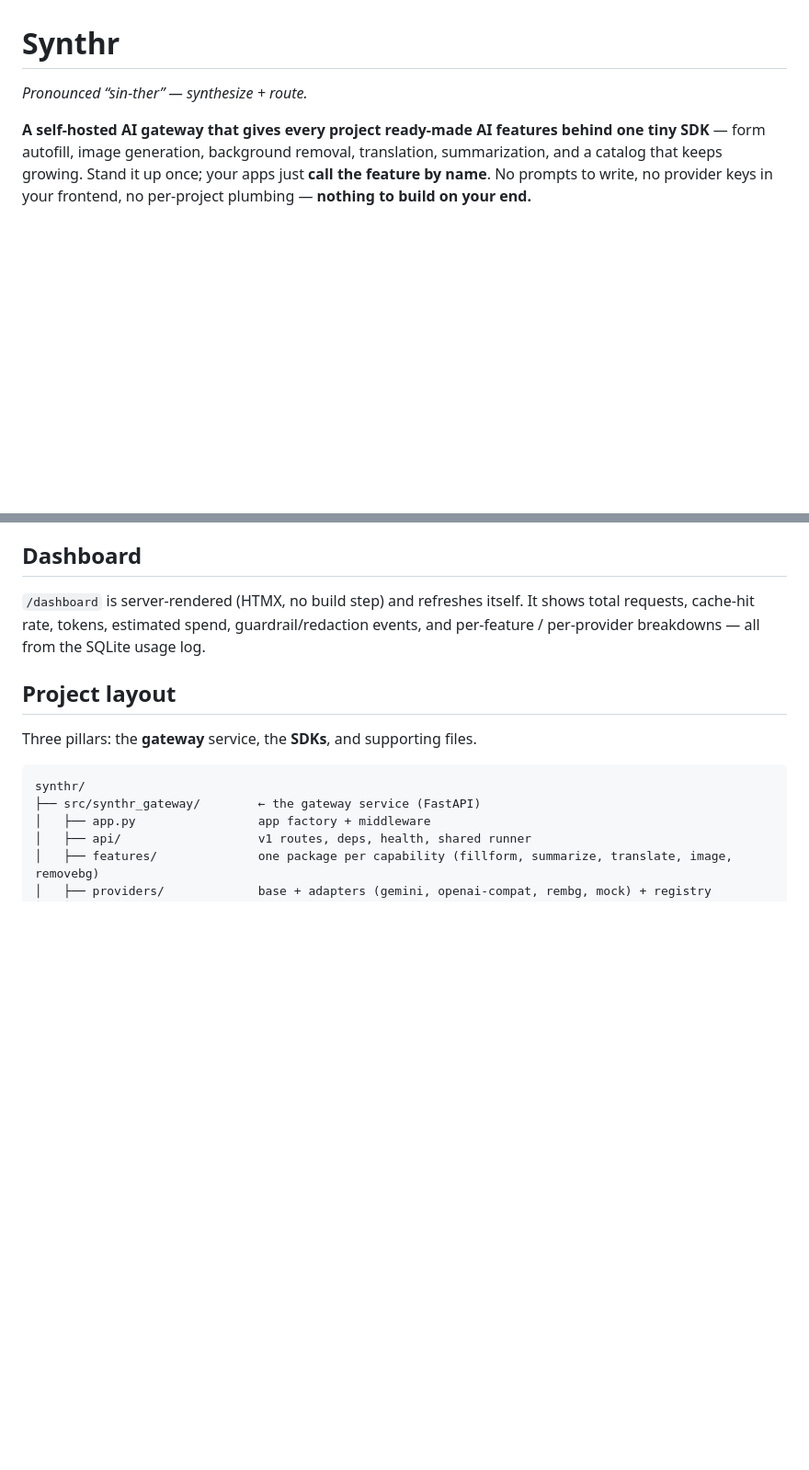
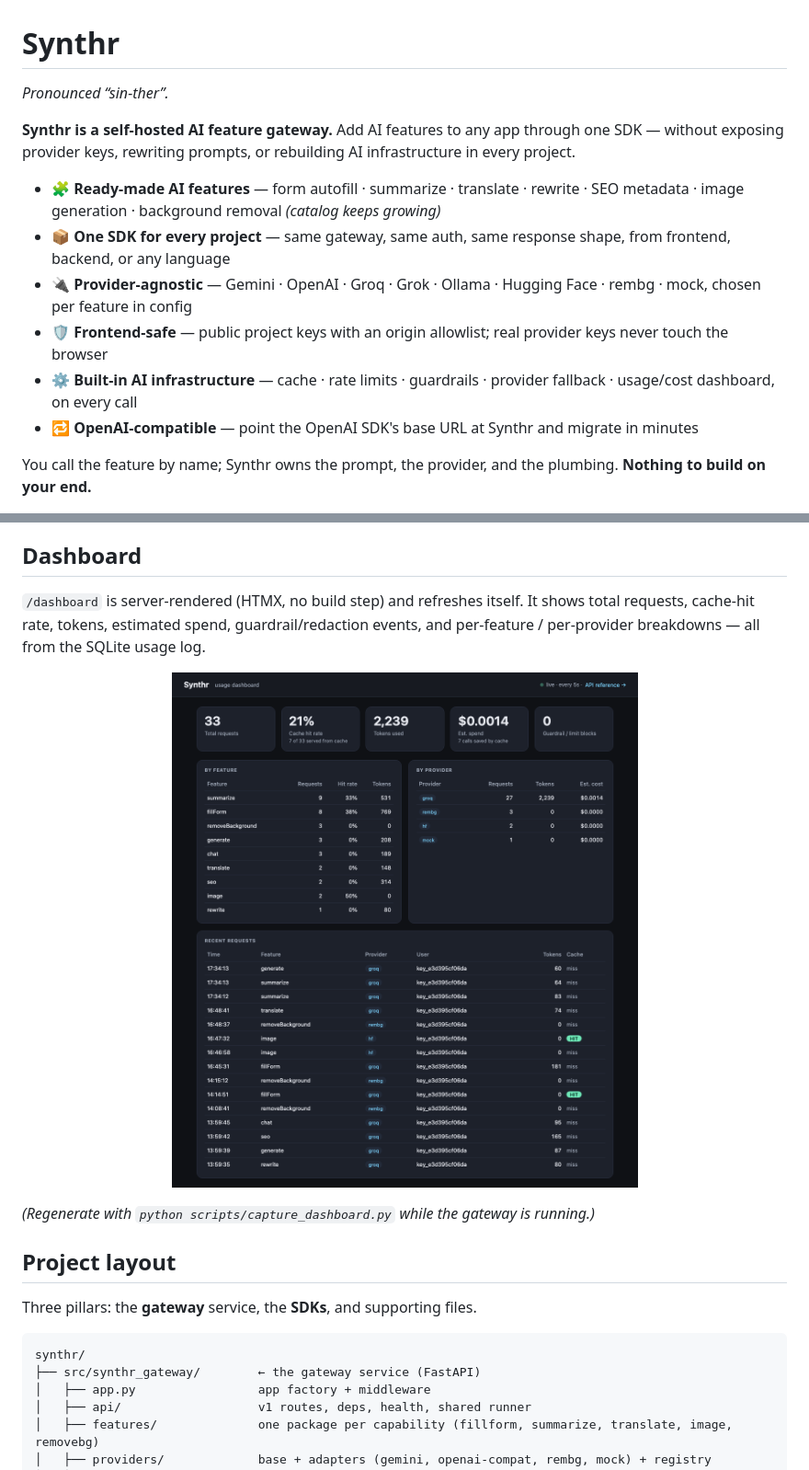
Before and after one commit to Sufian-Abu/synthr, a Markdown page: README.md, 2 parts joined by grey strips. Shown at 92% size. Drawn GitHub-style; pictures changed too: docs/dashboard.png (added); blank space fills up the shorter version.

```diff
--- a/README.md
+++ b/README.md
@@ -1,9 +1,17 @@
 # Synthr
 
-*Pronounced “sin-ther” — synthesize + route.*
+*Pronounced “sin-ther”.*
 
-**A self-hosted AI gateway that gives every project ready-made AI features behind one tiny SDK** — form autofill, image generation, background removal, translation, summarization, and a catalog that keeps growing.
-Stand it up once; your apps just **call the feature by name**. No prompts to write, no provider keys in your frontend, no per-project plumbing — **nothing to build on your end.**
+**Synthr is a self-hosted AI feature gateway.** Add AI features to any app through one SDK — without exposing provider keys, rewriting prompts, or rebuilding AI infrastructure in every project.
+
+- 🧩 **Ready-made AI features** — form autofill · summarize · translate · rewrite · SEO metadata · image generation · background removal *(catalog keeps growing)*
+- 📦 **One SDK for every project** — same gateway, same auth, same response shape, from frontend, backend, or any language
+- 🔌 **Provider-agnostic** — Gemini · OpenAI · Groq · Grok · Ollama · Hugging Face · rembg · mock, chosen per feature in config
+- 🛡️ **Frontend-safe** — public project keys with an origin allowlist; real provider keys never touch the browser
+- ⚙️ **Built-in AI infrastructure** — cache · rate limits · guardrails · provider fallback · usage/cost dashboard, on every call
+- 🔁 **OpenAI-compatible** — point the OpenAI SDK's base URL at Synthr and migrate in minutes
+
+You call the feature by name; Synthr owns the prompt, the provider, and the plumbing. **Nothing to build on your end.**
 
 ![Python](https://img.shields.io/badge/python-3.12%2B-3776AB?logo=python&logoColor=white)
 ![FastAPI](https://img.shields.io/badge/FastAPI-async-009688?logo=fastapi&logoColor=white)
@@ -395,6 +407,12 @@ features:
 
 `/dashboard` is server-rendered (HTMX, no build step) and refreshes itself. It shows total requests, cache-hit rate, tokens, estimated spend, guardrail/redaction events, and per-feature / per-provider breakdowns — all from the SQLite usage log.
 
+<p align="center">
+  <img src="docs/dashboard.png" alt="Synthr usage dashboard — requests, cache-hit rate, tokens, estimated spend, and per-feature / per-provider breakdowns" width="720">
+</p>
+
+*(Regenerate with `python scripts/capture_dashboard.py` while the gateway is running.)*
+
 ## Project layout
 
 Three pillars: the **gateway** service, the **SDKs**, and supporting files.
```
Also changed, not shown: other parts of README.md (+16 -12 lines), .github/ISSUE_TEMPLATE/bug_report.md (added, +22 -0 lines), .github/ISSUE_TEMPLATE/feature_request.md (added, +19 -0 lines), .github/ISSUE_TEMPLATE/provider_request.md (added, +24 -0 lines), 1 other file.
